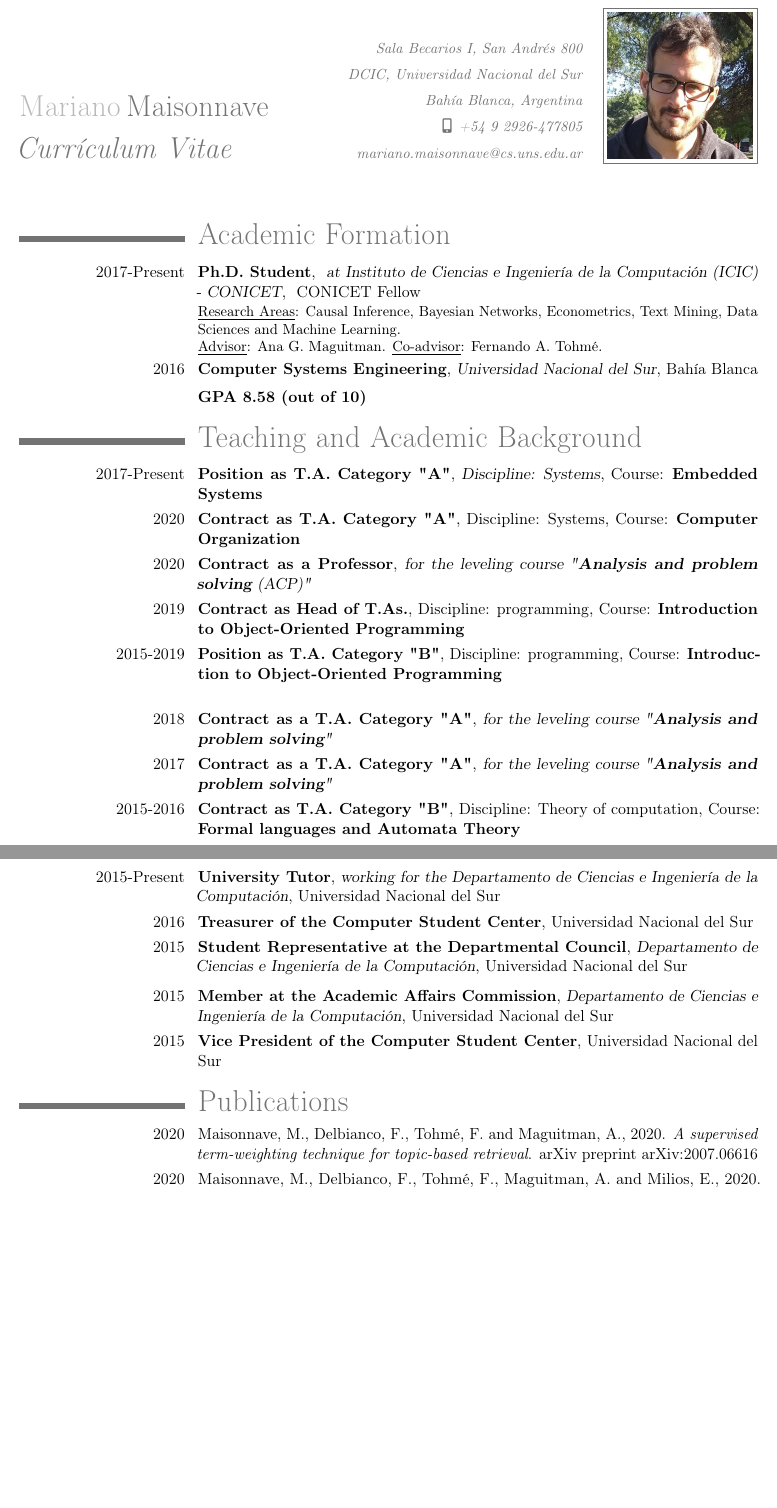
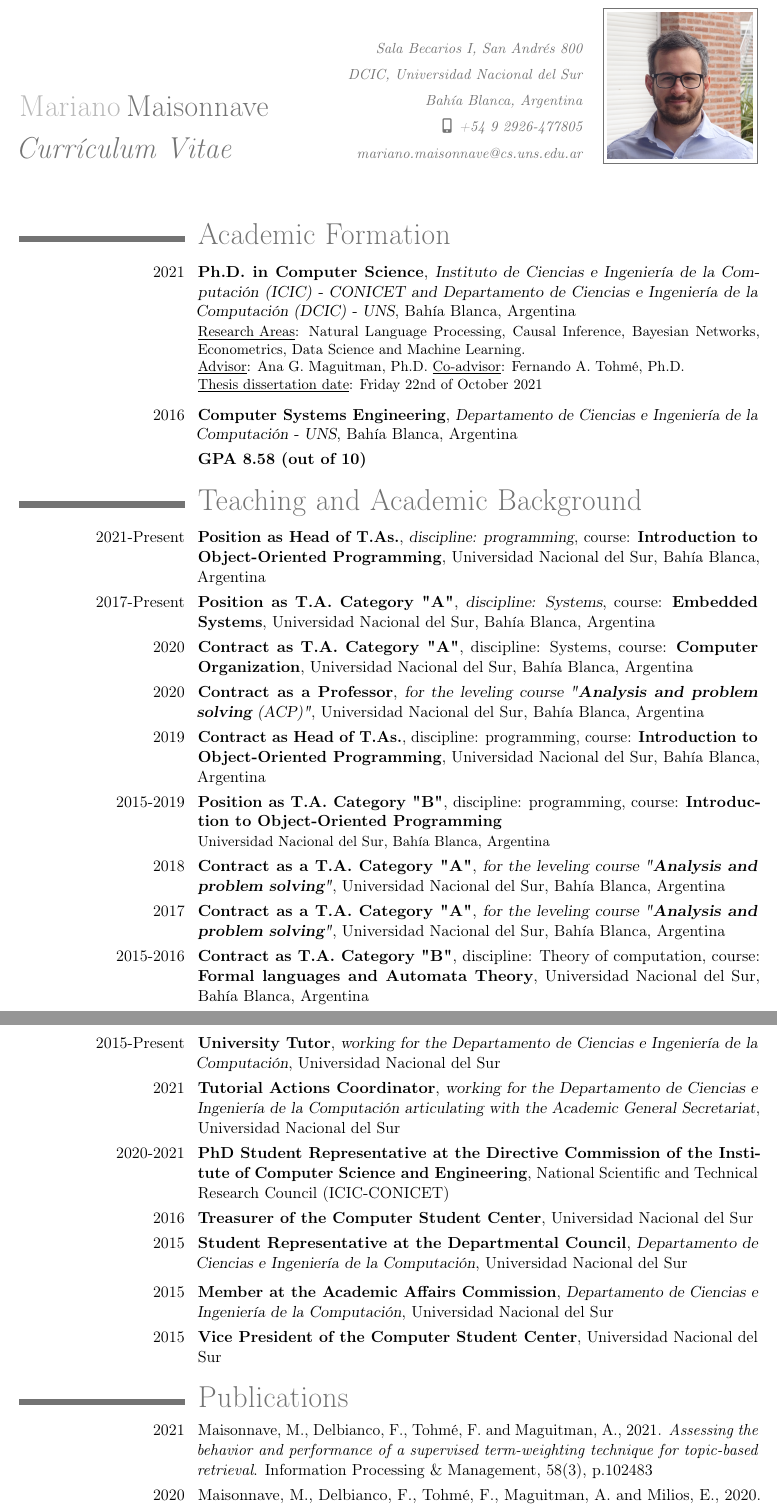
Before and after one commit to mmaisonnave/cv, a LaTeX CV (english.tex): two parts of pages 1 and 2 of 3, joined at a grey line, cut so that both start at the same text, the shorter picture padded with empty space. Compiled offline with pdfLaTeX.

Commit message:
minor updates and renaming files

```diff
--- a/cv_english.tex
+++ b/english.tex
@@ -6,7 +6,7 @@
                               % orange, red, green o grey.
 \usepackage[english]{babel} % Usando el lenguaje spanish el carácter º no funciona (entra en
                             % conflicto con el símbolo de ítem de moderncv).
-\usepackage[utf8x]{inputenc}
+%\usepackage[utf8]{inputenc}
 \usepackage[scale=0.85]{geometry} % Márgenes de la página.
 \usepackage{ClearSans} % Fuente.
 \usepackage[T1]{fontenc} % Codificación de fuente.
@@ -24,7 +24,7 @@
 \address{\small Sala Becarios I, San Andrés 800}{\small DCIC, Universidad Nacional del Sur}{\small Bah\'ia Blanca, Argentina}
 \mobile{\small  +54 9 2926-477805}
 %\phone{Teléfono Fijo}
-\photo[100pt]{Maisonnave2.jpg}
+\photo[100pt]{Maisonnave3.jpg}
 %\email{maiso.m@hotmail.com}
 %\email{maiso.m@hotmail.com}
 
@@ -62,16 +62,20 @@
 %\section{Experiencia Laboral}\smallskip
 %\cvitem{1992--2014}{Absoultamente nada. :)}\smallskip
 
+% --------------------------------------------------
 \section{Academic Formation}\smallskip
+% --------------------------------------------------
+
 %\cventry{1999--2006}{Formaci\'on B\'asica}{Escuela Domingo Faustino Sarmiento}{Coronel %Su\'arez}{}{}\smallskip
 %\cventry{}{Promedio x.xx}{}{}{}{}
 
-\cventry{2017-Present}{Ph.D. Student}{ at Instituto de Ciencias e Ingeniería de la Computación (ICIC) - CONICET}{ CONICET Fellow}{}
-{\underline{Research Areas}: Causal Inference, Bayesian Networks, Econometrics, Text Mining, Data Sciences and Machine Learning. \\ \underline{Advisor}: Ana G. Maguitman.  \underline{Co-advisor}: Fernando A. Tohmé. }
-%{Doctoral Scholarship granted by the National Scientific and Technical Research Council (CONICET) for a period of five years. From April 2017 to April 2022.}\smallskip
+\cventry{2021}{Ph.D. in Computer Science}{Instituto de Ciencias e Ingeniería de la Computación (ICIC) - CONICET and Departamento de Ciencias e Ingeniería de la Computación (DCIC) - UNS}{}{Bahía Blanca, Argentina}
+{\underline{Research Areas}: Natural Language Processing, Causal Inference, Bayesian Networks, Econometrics, Data Science and Machine Learning. \\ \underline{Advisor}: Ana G. Maguitman, Ph.D.  \underline{Co-advisor}: Fernando A. Tohmé, Ph.D. \\\underline{Thesis dissertation date}: Friday 22nd of October 2021 }
+%{Doctoral Scholarship granted by the National Scientific and Technical Research Council (CONICET) for a period of five years. From April 2017 to April 2022.}
+\smallskip
+\smallskip
 
-
-\cventry{2016}{Computer Systems Engineering}{Universidad Nacional del Sur}{Bahía Blanca}{}{}\smallskip
+\cventry{2016}{Computer Systems Engineering}{Departamento de Ciencias e Ingeniería de la Computación - UNS}{}{Bahía Blanca, Argentina}{}
 %\cventry{}{Incumbencias del t\'itulo}{}{Producci\'on y Actualizaci\'on de Software, Creaci\'on; Mantenimiento y Mejora de Sistemas Inform\'aticos, Electr\'onica, Arquitectura de Computadoras, Redes y Teleprocesamiento, Computaci\'on Gr\'afica y Visualizaci\'on, entre otros}{}{}
 
 \cventry{}{GPA 8.58 (out of 10)}{}{}{}{}
@@ -87,34 +91,32 @@
 
 
 
+% --------------------------------------------------
 \section{Teaching and Academic Background}\smallskip
-\cventry{2017-Present}{Position as T.A. Category "A"}{Discipline: Systems}{Course: \textbf{Embedded Systems}}{}{}
+% --------------------------------------------------
 
-\cventry{2020}{Contract as T.A. Category "A"}{}{Discipline: Systems}{Course: \textbf{Computer Organization}}{}
+\cventry{2021-Present}{Position as Head of T.As.}{discipline: programming}{course: \textbf{Introduction to Object-Oriented Programming}}{Universidad Nacional del Sur, Bahía Blanca, Argentina}{}
+\cventry{2017-Present}{Position as T.A. Category "A"}{discipline: Systems}{course: \textbf{Embedded Systems}}{Universidad Nacional del Sur, Bahía Blanca, Argentina}{}
 
-\cventry{2020}{Contract as a Professor}{for the leveling course "\textbf{Analysis and problem solving} (ACP)"}{}{}{}
+\cventry{2020}{Contract as T.A. Category "A"}{}{discipline: Systems}{course: \textbf{Computer Organization}, Universidad Nacional del Sur, Bahía Blanca, Argentina}{}
 
-\cventry{2019}{Contract as Head of T.As.}{}{Discipline: programming}{Course: \textbf{Introduction to Object-Oriented Programming}}{}
+\cventry{2020}{Contract as a Professor}{for the leveling course "\textbf{Analysis and problem solving} (ACP)"}{Universidad Nacional del Sur, Bahía Blanca, Argentina}{}{}
+
+\cventry{2019}{Contract as Head of T.As.}{}{discipline: programming}{course: \textbf{Introduction to Object-Oriented Programming}, Universidad Nacional del Sur, Bahía Blanca, Argentina}{}
 
 
 
-\cventry{2015-2019}{Position as T.A. Category "B"}{}{Discipline: programming}{Course: \textbf{Introduction to Object-Oriented Programming}}{
-%\begin{itemize}
-%\item Designación por concurso desde el 8 de septiembre del 2015 por el término de un año.
-%\item Prórroga de la designación hasta el 30 de noviembre del mismo año o efectivización del concurso.
-%\item Renovación por concurso desde el 1 de diciembre del 2016 por el  término de dos años.
-%\item Prórroga de la designación hasta el 31 de Julio de 2019 o la sustanciación del concurso.
-%\end{itemize}}%{Por extensión trabajando en la asignatura "Estructuras de Datos" del mismo Área en el año 2016}
+\cventry{2015-2019}{Position as T.A. Category "B"}{}{discipline: programming}{course: \textbf{Introduction to Object-Oriented Programming}}{Universidad Nacional del Sur, Bahía Blanca, Argentina
 }
-\cventry{2018}{Contract as a T.A. Category "A"}{for the leveling course "\textbf{Analysis and problem solving}"}{}{}{}
-\cventry{2017}{Contract as a T.A. Category "A"}{for the leveling course "\textbf{Analysis and problem solving}"}{}{}{}
+\cventry{2018}{Contract as a T.A. Category "A"}{for the leveling course "\textbf{Analysis and problem solving}"}{Universidad Nacional del Sur, Bahía Blanca, Argentina}{}{}
+\cventry{2017}{Contract as a T.A. Category "A"}{for the leveling course "\textbf{Analysis and problem solving}"}{Universidad Nacional del Sur, Bahía Blanca, Argentina}{}{}
 %{\begin{itemize}
 %\item Ingreso 2017
 %\item Ingreso 2018
 %\end{itemize}
 %}
 
-\cventry{2015-2016}{Contract as T.A. Category "B"}{}{Discipline: Theory of computation}{Course: \textbf{Formal languages and Automata Theory}}{}
+\cventry{2015-2016}{Contract as T.A. Category "B"}{}{discipline: Theory of computation}{course: \textbf{Formal languages and Automata Theory}, Universidad Nacional del Sur, Bahía Blanca, Argentina}{}
 %{\begin{itemize}
 %\item Asignación por contrato para el período del 13 de Octubre al 4 de Diciembre del 2015.
 %\item Asignación por contrato para el período del  1 de Septiembre al 2 de Diciembre del 2016.
@@ -147,7 +154,8 @@
 %\item Achievement 2,
 %\item Achievement 3.
 %\end{itemize}}
-
+\cventry{2021}{Tutorial Actions Coordinator}{working for the Departamento de Ciencias e Ingeniería de la Computación articulating with the Academic General Secretariat}{Universidad Nacional del Sur}{}{}
+\cventry{2020-2021}{PhD Student Representative at the Directive Commission of the Institute of Computer Science and Engineering}{}{National Scientific and Technical Research Council (ICIC-CONICET)}{}{}
 \cventry{2016}{Treasurer of the Computer Student Center}{}{Universidad Nacional del Sur}{}{}
 
 \cventry{2015}{Student Representative at the Departmental Council}{Departamento de Ciencias e Ingeniería de la Computación}{Universidad Nacional del Sur}{}{}\smallskip
@@ -155,12 +163,14 @@
 \cventry{2015}{Vice President of the Computer Student Center}{}{Universidad Nacional del Sur}{}{}
 
 
+% --------------------------------------------------
 \section{Publications}
-\cventry{2020}{\normalfont Maisonnave, M., Delbianco, F., Tohmé, F. and Maguitman, A., 2020. {\em A supervised term-weighting technique for topic-based retrieval}. arXiv preprint arXiv:2007.06616}{}{}{}{}
+% --------------------------------------------------
+\cventry{2021}{\normalfont Maisonnave, M., Delbianco, F., Tohmé, F. and Maguitman, A., 2021. \textit{Assessing the behavior and performance of a supervised term-weighting technique for topic-based retrieval}. Information Processing \& Management, 58(3), p.102483}{}{}{}{}
 
-\cventry{2020}{\normalfont Maisonnave, M., Delbianco, F., Tohmé, F., Maguitman, A. and Milios, E., 2020. {\em Improving Event Detection using Contextual Word and Sentence Embeddings}. arXiv preprint arXiv:2007.01379}{}{}{}{}
+\cventry{2020}{\normalfont Maisonnave, M., Delbianco, F., Tohmé, F., Maguitman, A. and Milios, E., 2020. {\em Improving Event Detection using Contextual Word and Sentence Embeddings}. arXiv preprint arXiv:2007.01379}{}{}{}{(\textit{under review})}
 
 \cventry{2019}{\normalfont Maisonnave, M., Delbianco, F., Tohmé, F.A. and Maguitman, A.G., 2019. {\em A Flexible Supervised Term-Weighting Technique and its Application to Variable Extraction and Information Retrieval}. Inteligencia Artificial, 22(63), pp.61-80}{}{}{}{}
 
-
+% --------------------------------------------------
 \section{Presentations and communications at conferences}\smallskip
@@ -171,8 +182,10 @@
 
 
 
-\newpage
+
+% --------------------------------------------------
 \section{Participation in Research Projects}
+% --------------------------------------------------
 \cventry{2019-Present}{Recuperación de Información basada en Contextos Temáticos}{PGI: 24/N051}{P.I.: Ana G. Maguitman. Granted by: Universidad Nacional del Sur}{}{}
 
 \cventry{2015-2019}{Combining Context-based Search and Argumentation for delivering information in E-Gov Infrastructures}{PICT-2014-0624}{P.I.: Ana G. Maguitman. Granted by: Agencia Nacional de Promoción Científica y Tecnológica}{}{}
```
Also changed, not shown: spanish.tex (renamed from cv.tex, +2 -2 lines), cv.bbl (deleted), cv.pdf (deleted), cv_english.pdf (deleted), english.pdf (added), spanish.pdf (added), english.tex (22 more changed lines), 19 other files.
